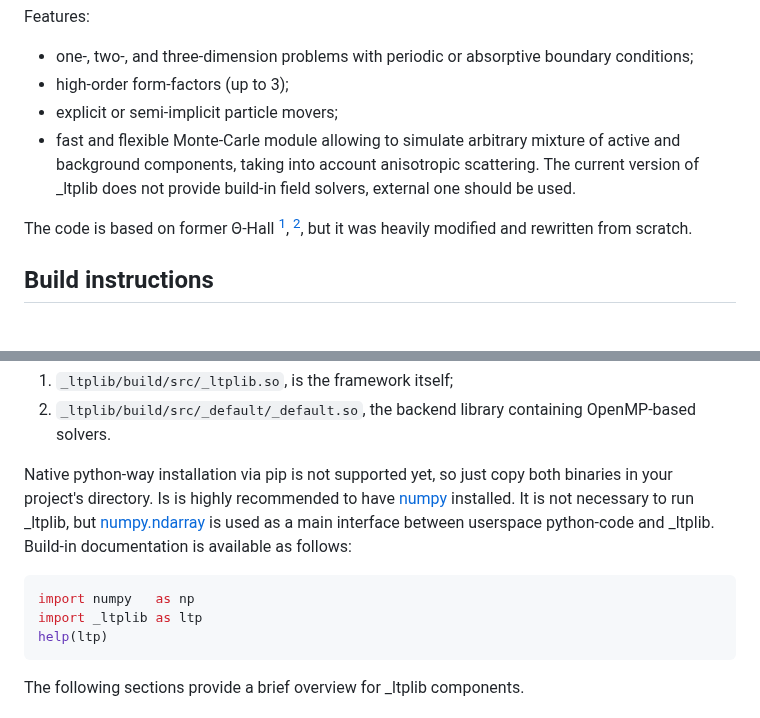
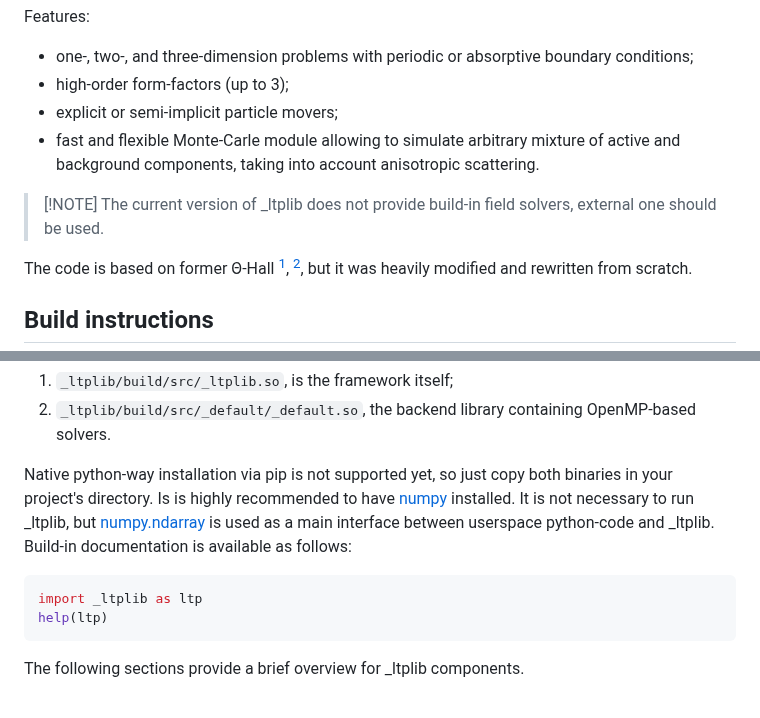
Before and after one commit to ChernyshevT/LTPLib_project, a Markdown page: README.md, 2 parts joined by grey strips. Rendered like a GitHub page; blank space fills up the shorter version.

````diff
--- a/README.md
+++ b/README.md
@@ -10,7 +10,8 @@ Features:
 - high-order form-factors (up to 3);
 - explicit or semi-implicit particle movers;
 - fast and flexible Monte-Carle module allowing to simulate arbitrary mixture of active and background components, taking into account anisotropic scattering.
-The current version of \_ltplib does not provide build-in field solvers, external one should be used.
+
+> [!NOTE] The current version of \_ltplib does not provide build-in field solvers, external one should be used.
 
 The code is based on former Θ-Hall [^chernyshev2019], [^chernyshev2022], but it was heavily modified and rewritten from scratch.
 
@@ -30,7 +31,6 @@ As a result, two libraries will be generated:
 Native python-way installation via pip is not supported yet, so just copy both binaries in your project's directory. Is is highly recommended to have [numpy](https://github.com/numpy/numpy) installed. It is not necessary to run \_ltplib, but [numpy.ndarray](https://numpy.org/doc/stable/reference/arrays.ndarray.html) is used as a main interface between userspace python-code and \_ltplib.
 Build-in documentation is available as follows:
 ```python
-import numpy   as np
 import _ltplib as ltp
 help(ltp)
 ```
````
